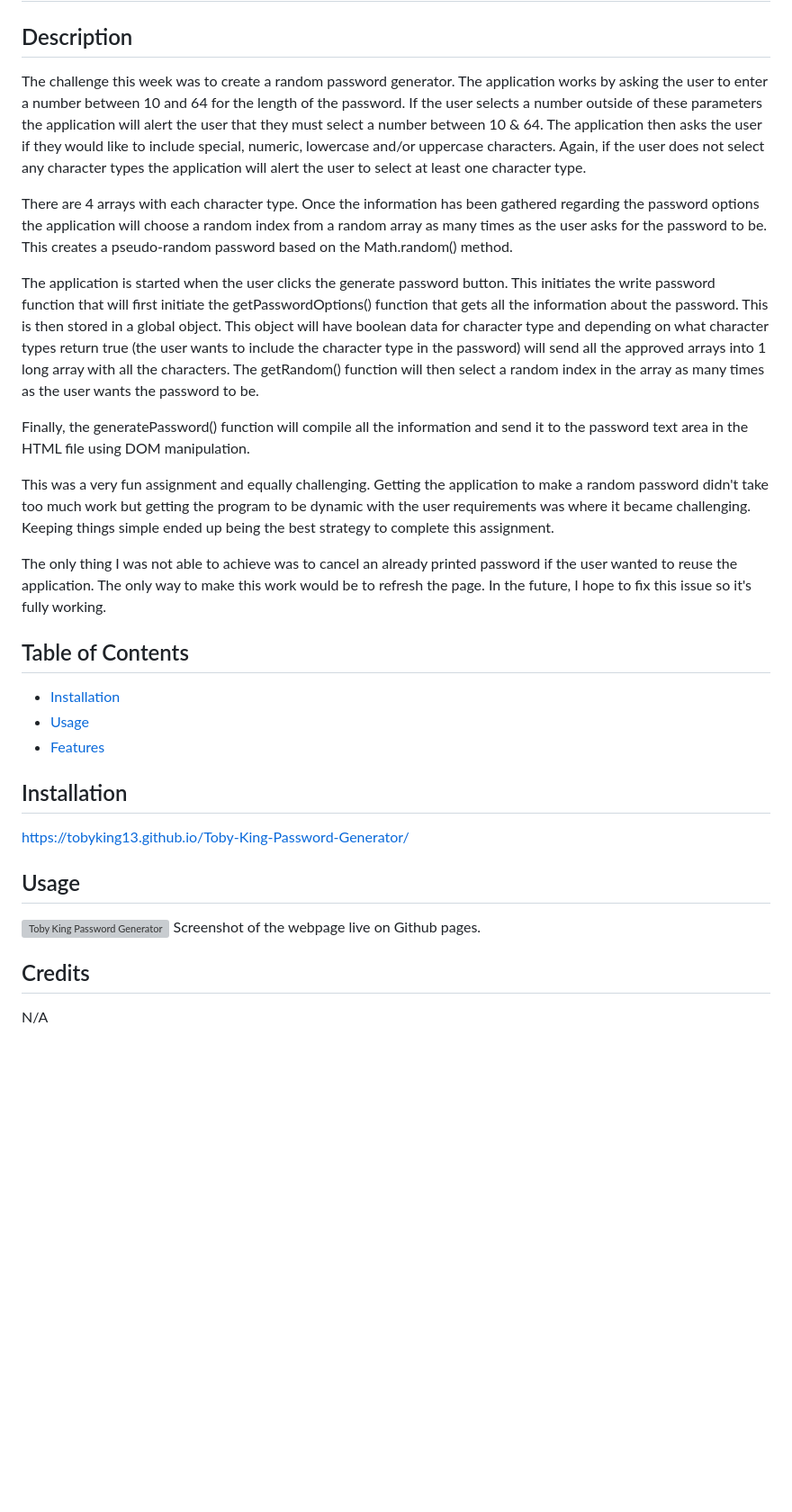
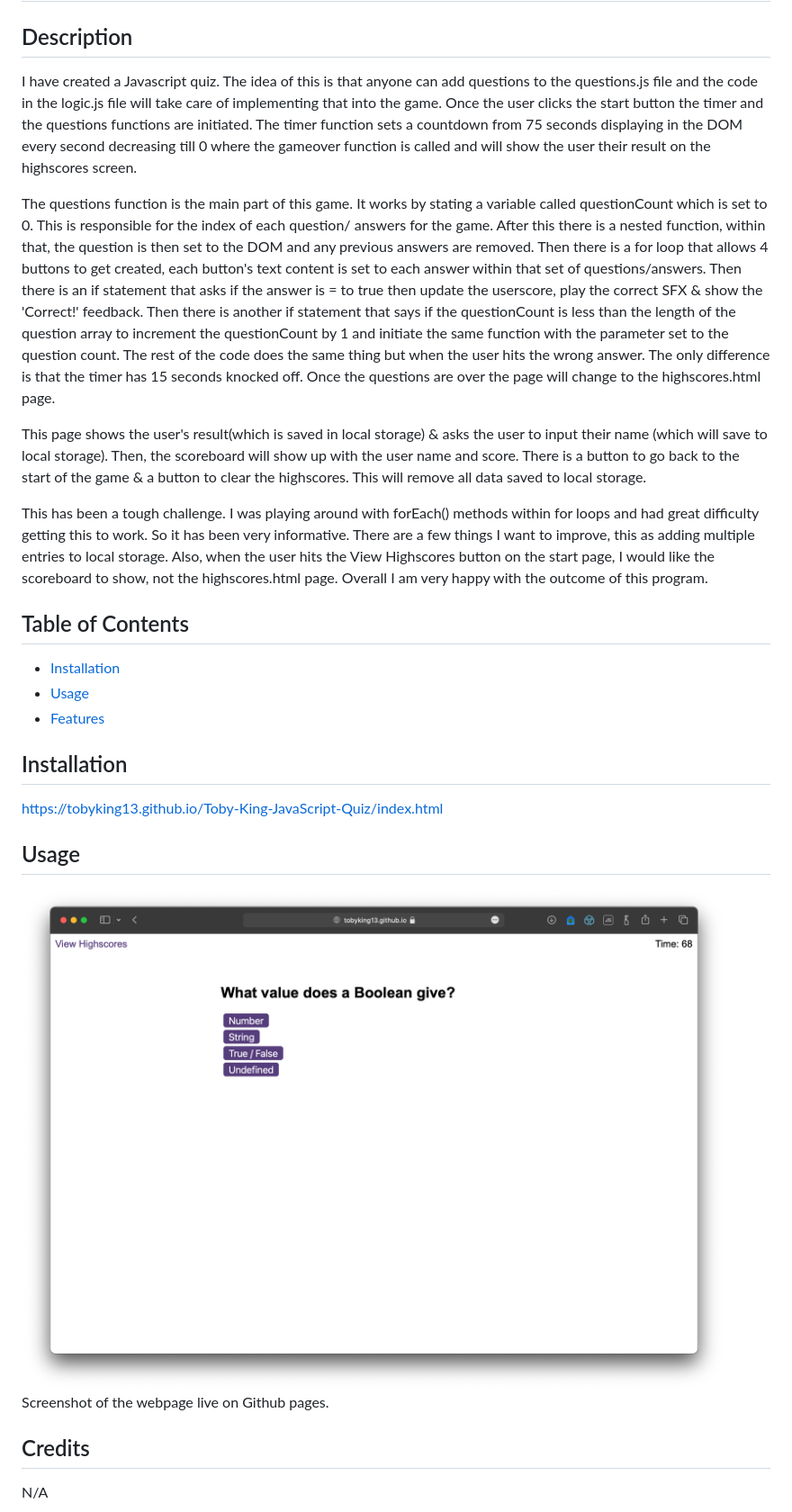
Before and after one commit to Tobyking13/JavaScript-Quiz, a Markdown page: README.md, the part around the change printed below. Shown: that part at 90% size. Rendered like a GitHub page; pictures changed too: assets/images/Screenshot.png (added); blank space fills up the shorter version; grey boxes are pictures that could not be loaded.

```diff
--- a/README.md
+++ b/README.md
@@ -2,17 +2,15 @@
 
 ## Description
 
-The challenge this week was to create a random password generator. The application works by asking the user to enter a number between 10 and 64 for the length of the password. If the user selects a number outside of these parameters the application will alert the user that they must select a number between 10 & 64. The application then asks the user if they would like to include special, numeric, lowercase and/or uppercase characters. Again, if the user does not select any character types the application will alert the user to select at least one character type.
+I have created a Javascript quiz. The idea of this is that anyone can add questions to the questions.js file and the code in the logic.js file will take care of implementing that into the game. Once the user clicks the start button the timer and the questions functions are initiated. The timer function sets a countdown from 75 seconds displaying in the DOM every second decreasing till 0 where the gameover function is called and will show the user their result on the highscores screen.
 
-There are 4 arrays with each character type. Once the information has been gathered regarding the password options the application will choose a random index from a random array as many times as the user asks for the password to be. This creates a pseudo-random password based on the Math.random() method.
+The questions function is the main part of this game. It works by stating a variable called questionCount which is set to 0. This is responsible for the index of each question/ answers for the game. After this there is a nested function, within that, the question is then set to the DOM and any previous answers are removed. Then there is a for loop that allows 4 buttons to get created, each button's text content is set to each answer within that set of questions/answers. Then there is an if statement that asks if the answer is = to true then update the userscore, play the correct SFX & show the 'Correct!' feedback. Then there is another if statement that says if the questionCount is less than the length of the question array to increment the questionCount by 1 and initiate the same function with the parameter set to the question count. The rest of the code does the same thing but when the user hits the wrong answer. The only difference is that the timer has 15 seconds knocked off. Once the questions are over the page will change to the highscores.html page.
 
-The application is started when the user clicks the generate password button. This initiates the write password function that will first initiate the getPasswordOptions() function that gets all the information about the password. This is then stored in a global object. This object will have boolean data for character type and depending on what character types return true (the user wants to include the character type in the password) will send all the approved arrays into 1 long array with all the characters. The getRandom() function will then select a random index in the array as many times as the user wants the password to be.
+This page shows the user's result(which is saved in local storage) & asks the user to input their name (which will save to local storage). Then, the scoreboard will show up with the user name and score. There is a button to go back to the start of the game & a button to clear the highscores. This will remove all data saved to local storage.
 
-Finally, the generatePassword() function will compile all the information and send it to the password text area in the HTML file using DOM manipulation.
+This has been a tough challenge. I was playing around with forEach() methods within for loops and had great difficulty getting this to work. So it has been very informative. There are a few things I want to improve, this as adding multiple entries to local storage. Also, when the user hits the View Highscores button on the start page, I would like the scoreboard to show, not the highscores.html page. Overall I am very happy with the outcome of this program.
 
-This was a very fun assignment and equally challenging. Getting the application to make a random password didn't take too much work but getting the program to be dynamic with the user requirements was where it became challenging. Keeping things simple ended up being the best strategy to complete this assignment.
 
-The only thing I was not able to achieve was to cancel an already printed password if the user wanted to reuse the application. The only way to make this work would be to refresh the page. In the future, I hope to fix this issue so it's fully working.
 
 ## Table of Contents
 
@@ -22,11 +20,11 @@ The only thing I was not able to achieve was to cancel an already printed passwo
 
 ## Installation
 
-https://tobyking13.github.io/Toby-King-Password-Generator/
+https://tobyking13.github.io/Toby-King-JavaScript-Quiz/index.html
 
 ## Usage
 
-![Toby King Password Generator](./images/password-generator-screenshot.png "Toby King Password Generator" )
+![Toby King Javascript Quiz](./assets/images/Screenshot.png "Toby King Javascript Quiz" )
 Screenshot of the webpage live on Github pages.
 
 ## Credits
```
Also changed, not shown: other parts of README.md (+4 -3 lines), 2 other files.
